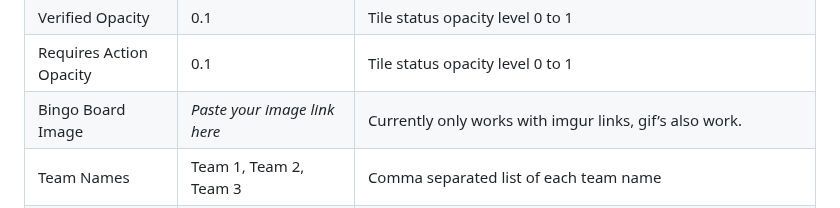
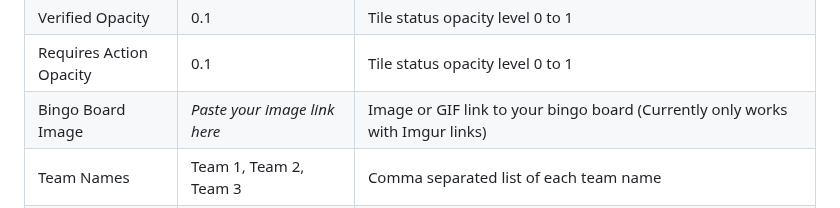
Before and after one commit to Bourkies/BIngo-Interactive-Score-Sheet, a Markdown page: README.md, the part around the change. GitHub-like rendering.

```diff
--- a/README.md
+++ b/README.md
@@ -42,7 +42,7 @@ This sheet controls the overall settings for your bingo board. Click and copy th
 | Submitted Opacity | 0.1 | Tile status opacity level 0 to 1 |
 | Verified Opacity | 0.1 | Tile status opacity level 0 to 1 |
 | Requires Action Opacity | 0.1 | Tile status opacity level 0 to 1 |
-| Bingo Board Image | *Paste your image link here* | Currently only works with imgur links, gif’s also work. |
+| Bingo Board Image | *Paste your image link here* | Image or GIF link to your bingo board (Currently only works with Imgur links) |
 | Team Names | Team 1, Team 2, Team 3 | Comma separated list of each team name |
 | Team Passwords | pass1, pass2, pass3 | This must be a comma-separated list that corresponds exactly to your Team Names list. |
 | Evidence Field Label | Proof (Link, Screenshot Name, etc.) | Text description above the evidence field |
```
